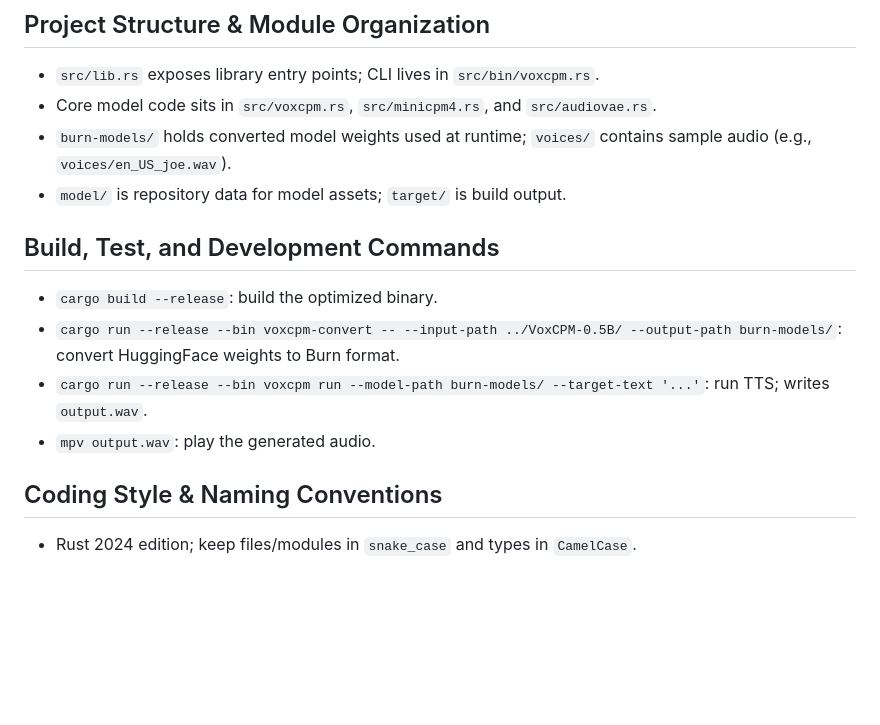
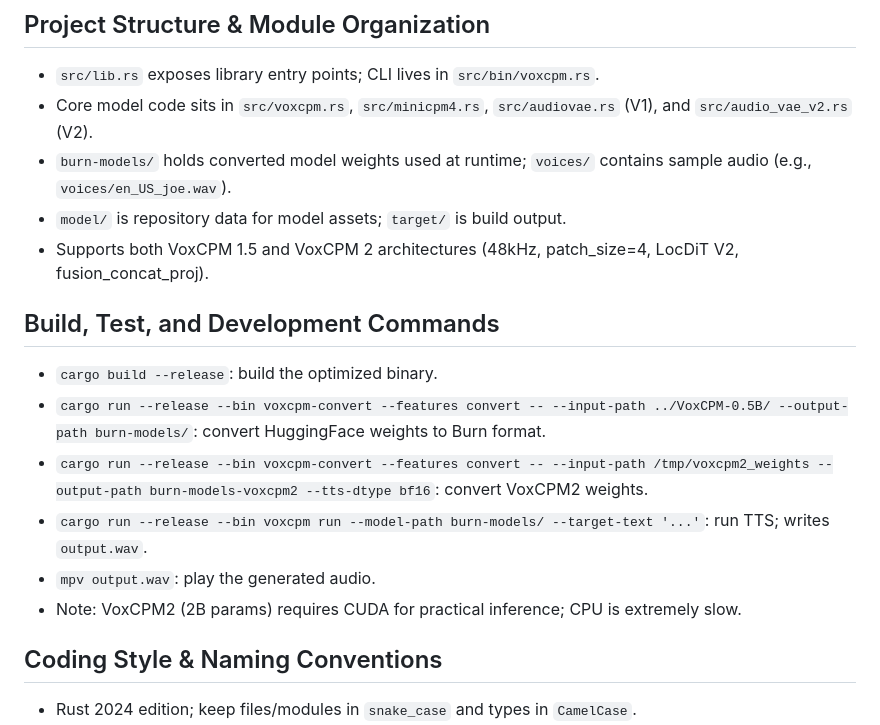
Before and after one commit to calvinmorrow/voxcpm_rs, a Markdown page: AGENTS.md, the part around the change. Rendered like a GitHub page; blank space fills up the shorter version.

Commit message:
step 8.1: update dox files for voxcpm2

```diff
--- a/AGENTS.md
+++ b/AGENTS.md
@@ -2,15 +2,18 @@
 
 ## Project Structure & Module Organization
 - `src/lib.rs` exposes library entry points; CLI lives in `src/bin/voxcpm.rs`.
-- Core model code sits in `src/voxcpm.rs`, `src/minicpm4.rs`, and `src/audiovae.rs`.
+- Core model code sits in `src/voxcpm.rs`, `src/minicpm4.rs`, `src/audiovae.rs` (V1), and `src/audio_vae_v2.rs` (V2).
 - `burn-models/` holds converted model weights used at runtime; `voices/` contains sample audio (e.g., `voices/en_US_joe.wav`).
 - `model/` is repository data for model assets; `target/` is build output.
+- Supports both VoxCPM 1.5 and VoxCPM 2 architectures (48kHz, patch_size=4, LocDiT V2, fusion_concat_proj).
 
 ## Build, Test, and Development Commands
 - `cargo build --release`: build the optimized binary.
-- `cargo run --release --bin voxcpm-convert -- --input-path ../VoxCPM-0.5B/ --output-path burn-models/`: convert HuggingFace weights to Burn format.
+- `cargo run --release --bin voxcpm-convert --features convert -- --input-path ../VoxCPM-0.5B/ --output-path burn-models/`: convert HuggingFace weights to Burn format.
+- `cargo run --release --bin voxcpm-convert --features convert -- --input-path /tmp/voxcpm2_weights --output-path burn-models-voxcpm2 --tts-dtype bf16`: convert VoxCPM2 weights.
 - `cargo run --release --bin voxcpm run --model-path burn-models/ --target-text '...'`: run TTS; writes `output.wav`.
 - `mpv output.wav`: play the generated audio.
+- Note: VoxCPM2 (2B params) requires CUDA for practical inference; CPU is extremely slow.
 
 ## Coding Style & Naming Conventions
 - Rust 2024 edition; keep files/modules in `snake_case` and types in `CamelCase`.
```
